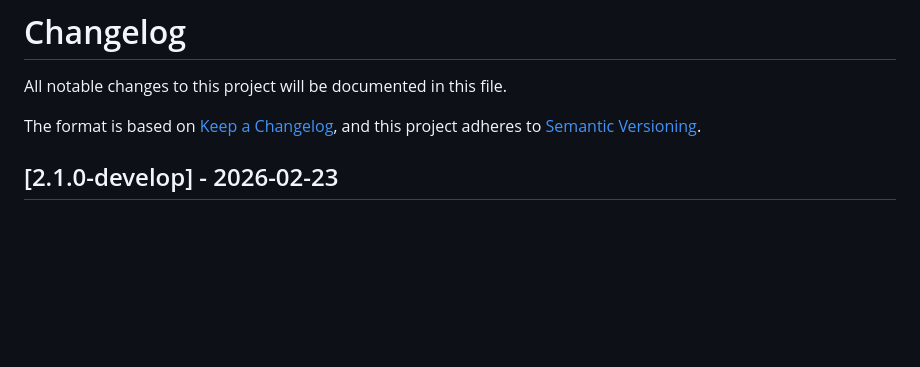
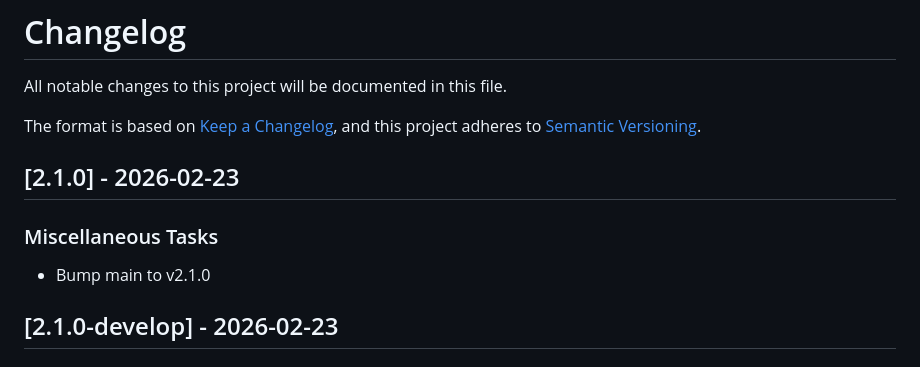
Before and after one commit to sdsc-ordes/open-pulse-ontology, a Markdown page: CHANGELOG.md, the part around the change. Rendered like a GitHub page; blank space fills up the shorter version.

Commit message:
chore(release): update changelog for v2.1.0

```diff
--- a/CHANGELOG.md
+++ b/CHANGELOG.md
@@ -4,6 +4,12 @@ All notable changes to this project will be documented in this file.
 
 The format is based on [Keep a Changelog](https://keepachangelog.com/en/1.0.0/),
 and this project adheres to [Semantic Versioning](https://semver.org/spec/v2.0.0.html).
+
+## [2.1.0] - 2026-02-23
+
+### Miscellaneous Tasks
+
+- Bump main to v2.1.0
 
 ## [2.1.0-develop] - 2026-02-23
 
```
